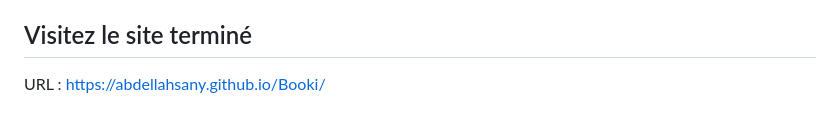
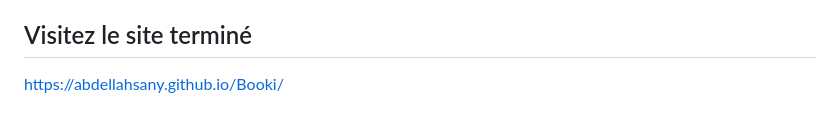
Before and after one commit to abdellahsany/Booki, a Markdown page: README.md, the part around the change. GitHub-like rendering.

```diff
--- a/README.md
+++ b/README.md
@@ -31,4 +31,4 @@ REM et les EM.Il est important d’utiliser Flexbox plutôt que Grid car c’est
 préprocesseur CSS (type Sass ou Less) ne doit être utilisé. Il est important d’utiliser des balises sémantiques (type `main`,`header`, `nav`, etc.). Le code doit être valide aux validateurs W3C HTML et CSS. La maquette doit être compatible avec les dernières versions de Google Chrome et de Mozilla Firefox. Il faudra tester le prototype sur ces deux navigateurs.
 
 ## Visitez le site terminé
-URL : https://abdellahsany.github.io/Booki/
+https://abdellahsany.github.io/Booki/
```
